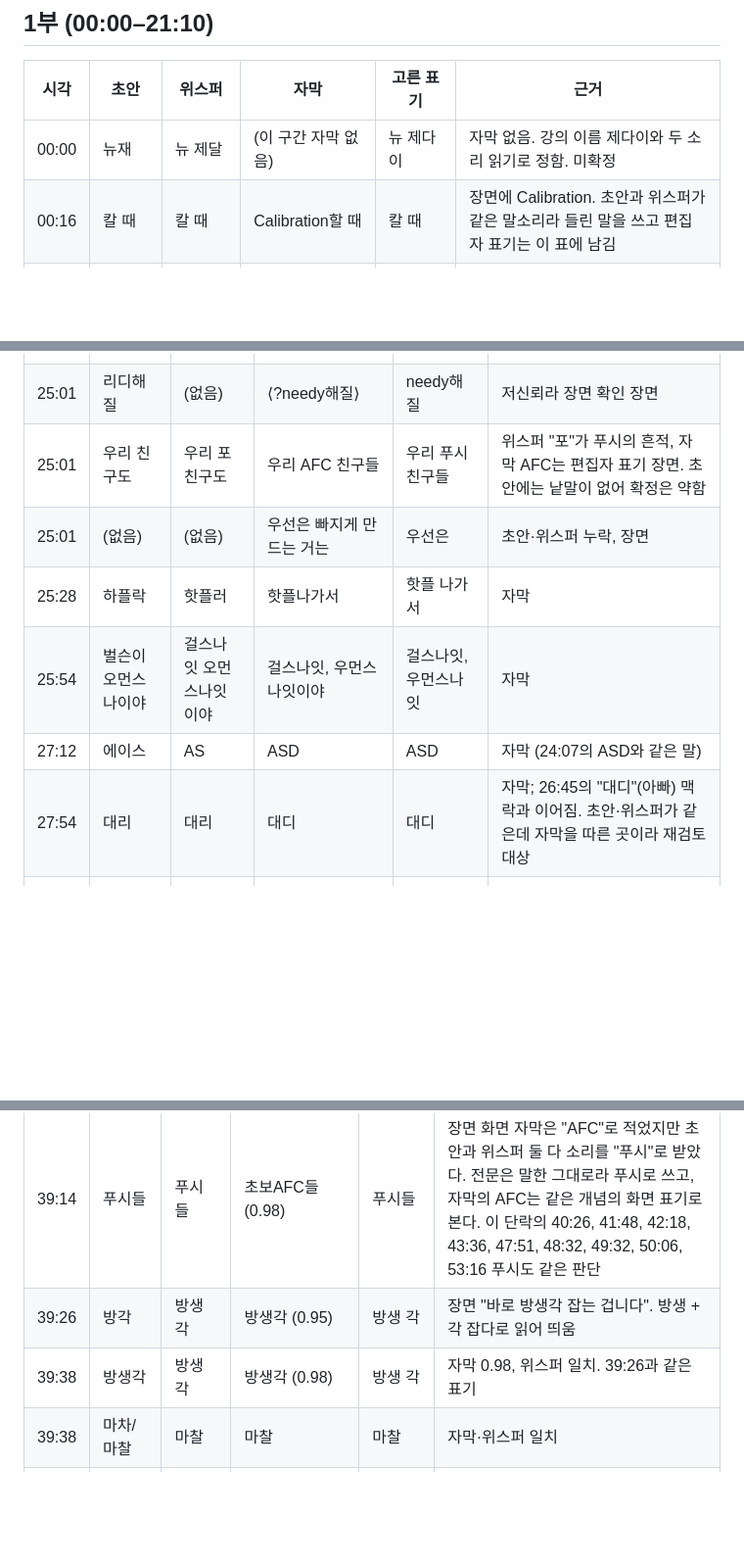
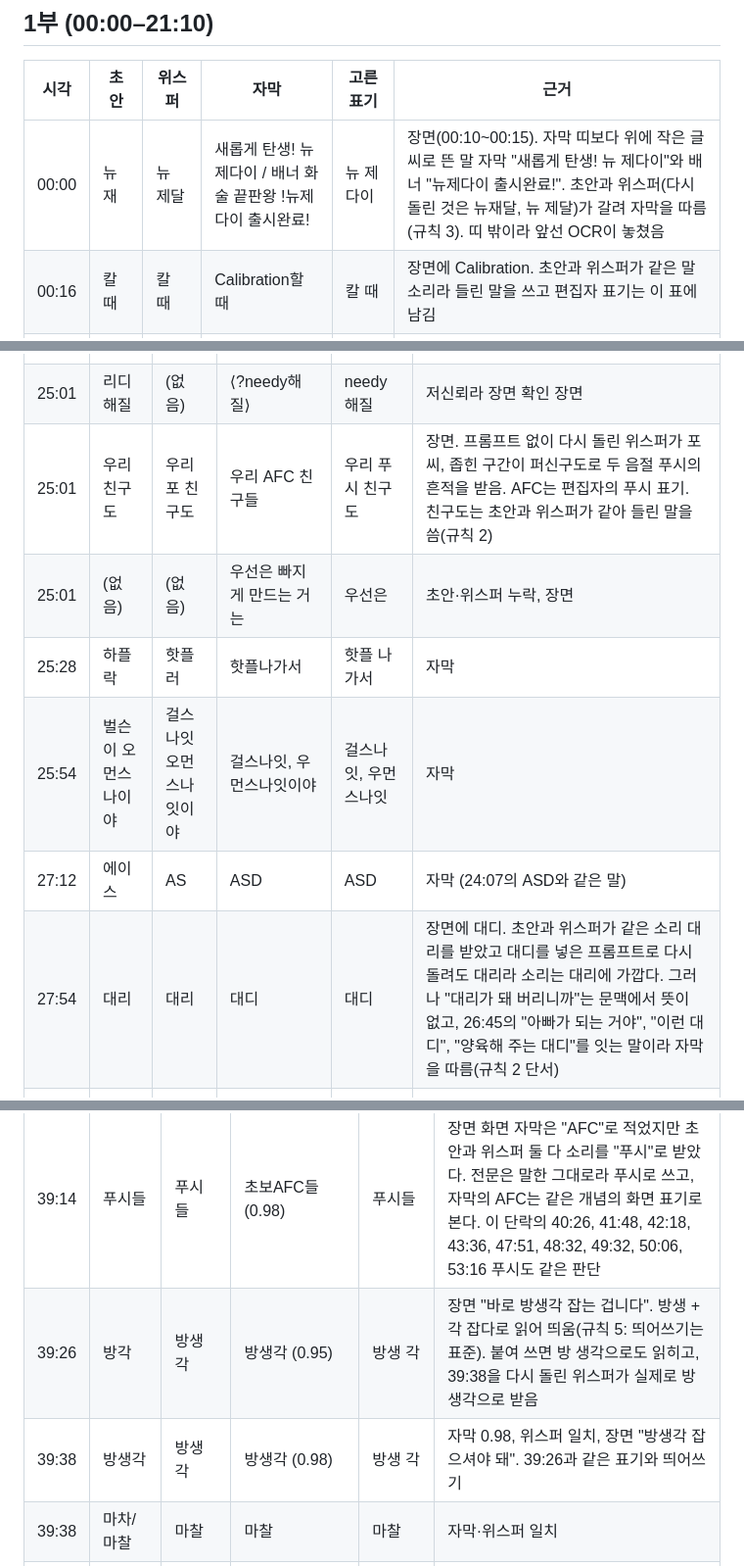
Before and after one commit to LilMGenius/openflirt, a Markdown page: corpus/RhfqIi3DmWU/divergence.md, 3 parts joined by grey strips. Shown at 98% size. Drawn GitHub-style; blank space fills up the shorter version.

```diff
--- a/corpus/RhfqIi3DmWU/divergence.md
+++ b/corpus/RhfqIi3DmWU/divergence.md
@@ -6,7 +6,7 @@
 
 | 시각 | 초안 | 위스퍼 | 자막 | 고른 표기 | 근거 |
 | --- | --- | --- | --- | --- | --- |
-| 00:00 | 뉴재 | 뉴 제달 | (이 구간 자막 없음) | 뉴 제다이 | 자막 없음. 강의 이름 제다이와 두 소리 읽기로 정함. 미확정 |
+| 00:00 | 뉴재 | 뉴 제달 | 새롭게 탄생! 뉴 제다이 / 배너 화술 끝판왕 !뉴제다이 출시완료! | 뉴 제다이 | 장면(00:10~00:15). 자막 띠보다 위에 작은 글씨로 뜬 말 자막 "새롭게 탄생! 뉴 제다이"와 배너 "뉴제다이 출시완료!". 초안과 위스퍼(다시 돌린 것은 뉴재달, 뉴 제달)가 갈려 자막을 따름(규칙 3). 띠 밖이라 앞선 OCR이 놓쳤음 |
 | 00:16 | 칼 때 | 칼 때 | Calibration할 때 | 칼 때 | 장면에 Calibration. 초안과 위스퍼가 같은 말소리라 들린 말을 쓰고 편집자 표기는 이 표에 남김 |
 | 01:08 | 지연아 | 지연아 | 지현아 | 지현아 | 장면. 이름은 자막 표기. 12:37·16:21·19:15의 지연은 자막도 지연 |
 | 01:08 | 댑스 | 데프트 | 딥스(OCR) | 뎁스 | 장면에 뎁스 |
@@ -60,12 +60,12 @@
 | 23:11 | 푸시들하고 / 푸시들이 | 토시들하고 / 토시들이 | AFC들하고 / 푸시들이 | 푸시 (둘 다) | 같은 장면 안에서 자막 자신이 푸시와 AFC를 섞어 씀: 장면 |
 | 24:07 | 진화적 기재 / 마이 | 진화적 기지 / 마갈 | 진화적 기제에요 / 나가리 | 기제예요 / 나가리 | 자막 0.95, 장면 |
 | 25:01 | 리디해질 | (없음) | ⟨?needy해질⟩ | needy해질 | 저신뢰라 장면 확인 장면 |
-| 25:01 | 우리 친구도 | 우리 포 친구도 | 우리 AFC 친구들 | 우리 푸시 친구들 | 위스퍼 "포"가 푸시의 흔적, 자막 AFC는 편집자 표기 장면. 초안에는 낱말이 없어 확정은 약함 |
+| 25:01 | 우리 친구도 | 우리 포 친구도 | 우리 AFC 친구들 | 우리 푸시 친구도 | 장면. 프롬프트 없이 다시 돌린 위스퍼가 포씨, 좁힌 구간이 퍼신구도로 두 음절 푸시의 흔적을 받음. AFC는 편집자의 푸시 표기. 친구도는 초안과 위스퍼가 같아 들린 말을 씀(규칙 2) |
 | 25:01 | (없음) | (없음) | 우선은 빠지게 만드는 거는 | 우선은 | 초안·위스퍼 누락, 장면 |
 | 25:28 | 하플락 | 핫플러 | 핫플나가서 | 핫플 나가서 | 자막 |
 | 25:54 | 벌슨이 오먼스 나이야 | 걸스나잇 오먼스나잇이야 | 걸스나잇, 우먼스나잇이야 | 걸스나잇, 우먼스나잇 | 자막 |
 | 27:12 | 에이스 | AS | ASD | ASD | 자막 (24:07의 ASD와 같은 말) |
-| 27:54 | 대리 | 대리 | 대디 | 대디 | 자막; 26:45의 "대디"(아빠) 맥락과 이어짐. 초안·위스퍼가 같은데 자막을 따른 곳이라 재검토 대상 |
+| 27:54 | 대리 | 대리 | 대디 | 대디 | 장면에 대디. 초안과 위스퍼가 같은 소리 대리를 받았고 대디를 넣은 프롬프트로 다시 돌려도 대리라 소리는 대리에 가깝다. 그러나 "대리가 돼 버리니까"는 문맥에서 뜻이 없고, 26:45의 "아빠가 되는 거야", "이런 대디", "양육해 주는 대디"를 잇는 말이라 자막을 따름(규칙 2 단서) |
 | 27:54 | 이 꼴린 대로 | 이 꼴린대로 | 니끌리는 대로 (OCR) | 니 꼴리는 대로 | 장면 |
 | 28:20 | 과극하게 | 막역하게 | 과격하게 | 과격하게 | 자막 0.97 |
 | 28:27 | 원어보원 | 번호 보호하는 | 원오브원 | 원 오브 원 | 자막 |
@@ -123,8 +123,8 @@
 | 시각 | 초안 | 위스퍼 | 자막 | 고른 표기 | 근거 |
 | --- | --- | --- | --- | --- | --- |
 | 39:14 | 푸시들 | 푸시들 | 초보AFC들 (0.98) | 푸시들 | 장면 화면 자막은 "AFC"로 적었지만 초안과 위스퍼 둘 다 소리를 "푸시"로 받았다. 전문은 말한 그대로라 푸시로 쓰고, 자막의 AFC는 같은 개념의 화면 표기로 본다. 이 단락의 40:26, 41:48, 42:18, 43:36, 47:51, 48:32, 49:32, 50:06, 53:16 푸시도 같은 판단 |
-| 39:26 | 방각 | 방생각 | 방생각 (0.95) | 방생 각 | 장면 "바로 방생각 잡는 겁니다". 방생 + 각 잡다로 읽어 띄움 |
-| 39:38 | 방생각 | 방생각 | 방생각 (0.98) | 방생 각 | 자막 0.98, 위스퍼 일치. 39:26과 같은 표기 |
+| 39:26 | 방각 | 방생각 | 방생각 (0.95) | 방생 각 | 장면 "바로 방생각 잡는 겁니다". 방생 + 각 잡다로 읽어 띄움(규칙 5: 띄어쓰기는 표준). 붙여 쓰면 방 생각으로도 읽히고, 39:38을 다시 돌린 위스퍼가 실제로 방 생각으로 받음 |
+| 39:38 | 방생각 | 방생각 | 방생각 (0.98) | 방생 각 | 자막 0.98, 위스퍼 일치, 장면 "방생각 잡으셔야 돼". 39:26과 같은 표기와 띄어쓰기 |
 | 39:38 | 마차/마찰 | 마찰 | 마찰 | 마찰 | 자막·위스퍼 일치 |
 | 39:38 | 프레크 | 브레이크 | 플레이크 (0.95) | 플레이크 | 자막 0.95, 약속 펑크(flake) 문맥에 맞음 |
 | 40:26 | 불종 | 불중 | 굴종 (0.90) | 굴종 | 자막 0.90, 문맥 |
```
Also changed, not shown: other parts of corpus/RhfqIi3DmWU/divergence.md (+6 -6 lines), corpus/RhfqIi3DmWU/transcript.md (+5 -5 lines).
